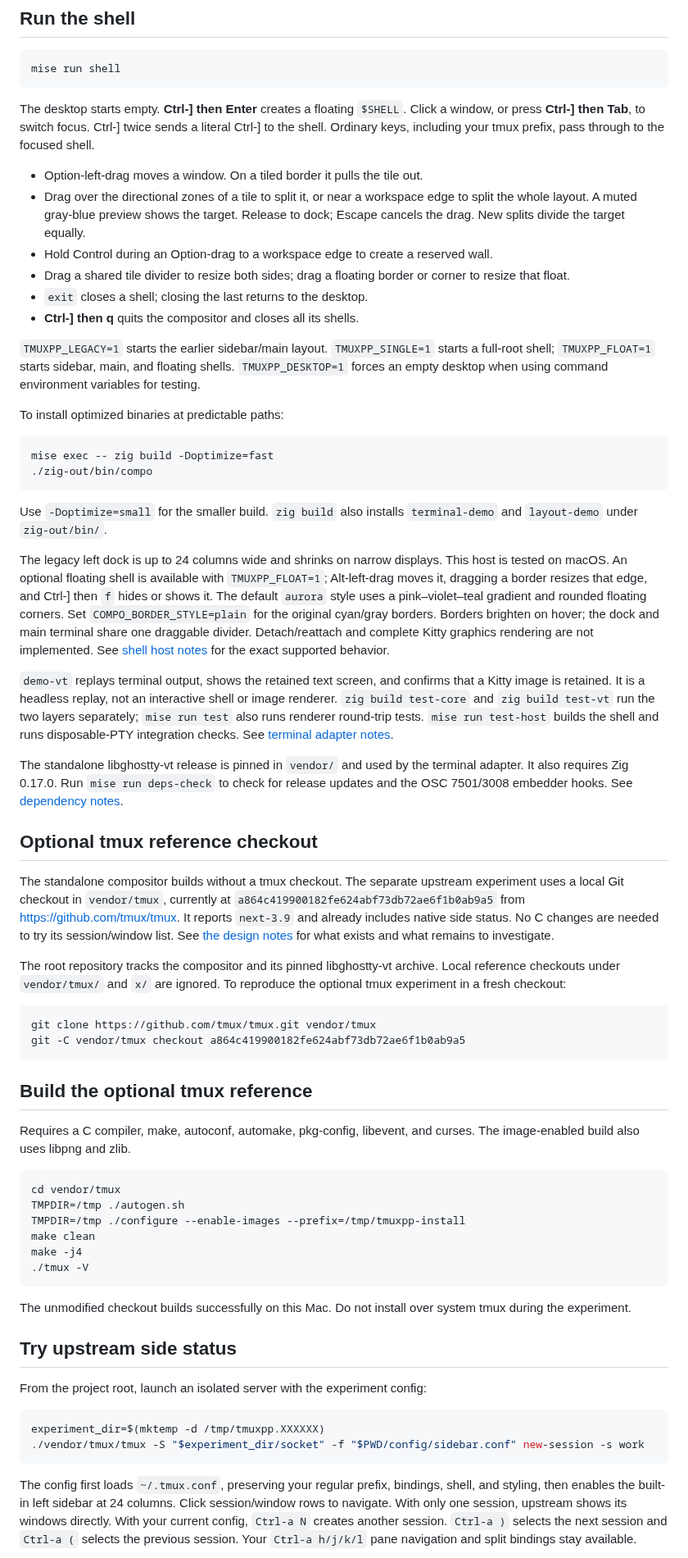
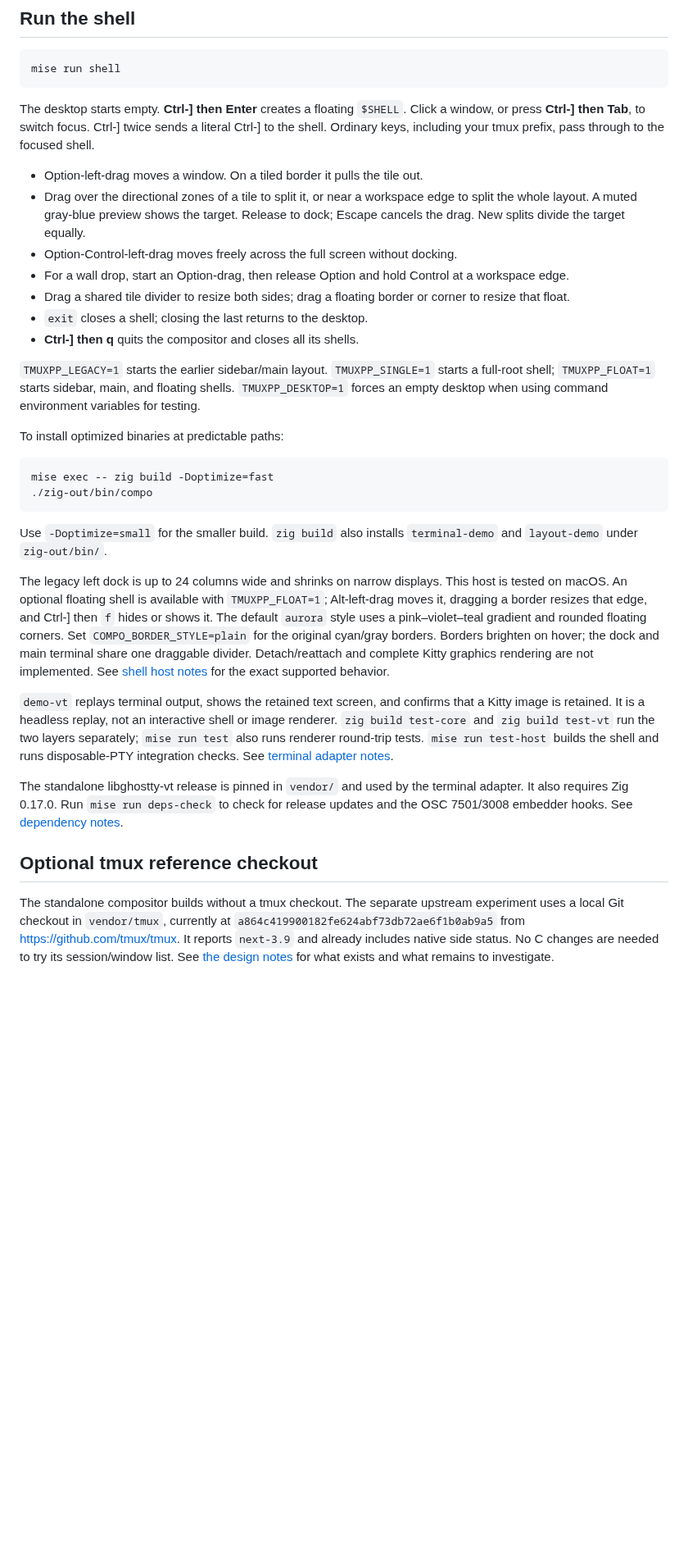
Before and after one commit to awesomo4000/compost, a Markdown page: README.md, the part around one of its changes. Shown at 82% size. GitHub-like rendering; blank space fills up the shorter version.

````diff
--- a/README.md
+++ b/README.md
@@ -44,19 +47,14 @@ sends a literal Ctrl-] to the shell. Ordinary keys, including your tmux prefix,
 pass through to the focused shell.
 
 - Option-left-drag moves a window. On a tiled border it pulls the tile out.
-- Drag over the directional zones of a tile to split it, or near a workspace
-  edge to split the whole layout. A muted gray-blue preview shows the target.
-  Release to dock; Escape cancels the drag. New splits divide the target equally.
-- Hold Control during an Option-drag to a workspace edge to create a reserved wall.
-- Drag a shared tile divider to resize both sides; drag a floating border or
-  corner to resize that float.
+- Drag over the directional zones of a tile to split it, or near a workspace edge to split the whole layout. A muted gray-blue preview shows the target. Release to dock; Escape cancels the drag. New splits divide the target equally.
+- Option-Control-left-drag moves freely across the full screen without docking.
+- For a wall drop, start an Option-drag, then release Option and hold Control at a workspace edge.
+- Drag a shared tile divider to resize both sides; drag a floating border or corner to resize that float.
 - `exit` closes a shell; closing the last returns to the desktop.
 - **Ctrl-] then q** quits the compositor and closes all its shells.
 
-`TMUXPP_LEGACY=1` starts the earlier sidebar/main layout.
-`TMUXPP_SINGLE=1` starts a full-root shell; `TMUXPP_FLOAT=1` starts sidebar,
-main, and floating shells. `TMUXPP_DESKTOP=1` forces an empty desktop when
-using command environment variables for testing.
+`TMUXPP_LEGACY=1` starts the earlier sidebar/main layout. `TMUXPP_SINGLE=1` starts a full-root shell; `TMUXPP_FLOAT=1` starts sidebar, main, and floating shells. `TMUXPP_DESKTOP=1` forces an empty desktop when using command environment variables for testing.
 
 To install optimized binaries at predictable paths:
 
@@ -65,27 +63,14 @@ mise exec -- zig build -Doptimize=fast
 ./zig-out/bin/compo
 ```
 
-Use `-Doptimize=small` for the smaller build. `zig build` also installs
-`terminal-demo` and `layout-demo` under `zig-out/bin/`.
+Use `-Doptimize=small` for the smaller build. `zig build` also installs `terminal-demo` and `layout-demo` under `zig-out/bin/`.
 
-The legacy left dock is up to 24 columns wide and shrinks on narrow displays. This host
-is tested on macOS. An optional floating shell is available with `TMUXPP_FLOAT=1`; Alt-left-drag
-moves it, dragging a border resizes that edge, and Ctrl-] then `f` hides or shows it.
-The default `aurora` style uses a pink–violet–teal gradient and rounded floating
-corners. Set `COMPO_BORDER_STYLE=plain` for the original cyan/gray borders.
-Borders brighten on hover; the dock and main terminal share one draggable divider.
-Detach/reattach and complete Kitty graphics rendering are not implemented. See
-[shell host notes](docs/shell-host.md) for the exact supported behavior.
+The legacy left dock is up to 24 columns wide and shrinks on narrow displays. This host is tested on macOS. An optional floating shell is available with `TMUXPP_FLOAT=1`; Alt-left-drag moves it, dragging a border resizes that edge, and Ctrl-] then `f` hides or shows it. The default `aurora` style uses a pink–violet–teal gradient and rounded floating corners. Set `COMPO_BORDER_STYLE=plain` for the original cyan/gray borders.
+Borders brighten on hover; the dock and main terminal share one draggable divider. Detach/reattach and complete Kitty graphics rendering are not implemented. See [shell host notes](docs/shell-host.md) for the exact supported behavior.
 
-`demo-vt` replays terminal output, shows the retained text screen, and confirms
-that a Kitty image is retained. It is a headless replay, not an interactive shell
-or image renderer. `zig build test-core` and `zig build test-vt` run the two layers
-separately; `mise run test` also runs renderer round-trip tests. `mise run test-host`
-builds the shell and runs disposable-PTY integration checks. See [terminal adapter notes](docs/terminal-adapter.md).
+`demo-vt` replays terminal output, shows the retained text screen, and confirms that a Kitty image is retained. It is a headless replay, not an interactive shell or image renderer. `zig build test-core` and `zig build test-vt` run the two layers separately; `mise run test` also runs renderer round-trip tests. `mise run test-host` builds the shell and runs disposable-PTY integration checks. See [terminal adapter notes](docs/terminal-adapter.md).
 
-The standalone libghostty-vt release is pinned in `vendor/` and used by the terminal
-adapter. It also requires Zig 0.17.0. Run `mise run deps-check` to check for
-release updates and the OSC 7501/3008 embedder hooks. See [dependency notes](vendor/README.md).
+The standalone libghostty-vt release is pinned in `vendor/` and used by the terminal adapter. It also requires Zig 0.17.0. Run `mise run deps-check` to check for release updates and the OSC 7501/3008 embedder hooks. See [dependency notes](vendor/README.md).
 
 ## Optional tmux reference checkout
 
@@ -96,45 +81,3 @@ It reports `next-3.9` and already includes native side status. No C changes are
 needed to try its session/window list. See [the design notes](docs/sidebar-design.md)
 for what exists and what remains to investigate.
 
-The root repository tracks the compositor and its pinned libghostty-vt archive.
-Local reference checkouts under `vendor/tmux/` and `x/` are ignored. To reproduce
-the optional tmux experiment in a fresh checkout:
-
-```sh
-git clone https://github.com/tmux/tmux.git vendor/tmux
-git -C vendor/tmux checkout a864c419900182fe624abf73db72ae6f1b0ab9a5
-```
-
-## Build the optional tmux reference
-
-Requires a C compiler, make, autoconf, automake, pkg-config, libevent, and curses.
-The image-enabled build also uses libpng and zlib.
-
-```sh
-cd vendor/tmux
-TMPDIR=/tmp ./autogen.sh
-TMPDIR=/tmp ./configure --enable-images --prefix=/tmp/tmuxpp-install
-make clean
-make -j4
-./tmux -V
-```
-
-The unmodified checkout builds successfully on this Mac. Do not install over
-system tmux during the experiment.
-
-## Try upstream side status
-
-From the project root, launch an isolated server with the experiment config:
-
-```sh
-experiment_dir=$(mktemp -d /tmp/tmuxpp.XXXXXX)
-./vendor/tmux/tmux -S "$experiment_dir/socket" -f "$PWD/config/sidebar.conf" new-session -s work
-```
-
-The config first loads `~/.tmux.conf`, preserving your regular prefix, bindings,
-shell, and styling, then enables the built-in left sidebar at 24 columns.
-Click session/window rows to navigate. With only one session, upstream shows
-its windows directly. With your current config, `Ctrl-a N` creates another
-session. `Ctrl-a )` selects the next session and `Ctrl-a (` selects the previous
-session. Your `Ctrl-a h/j/k/l` pane navigation and split bindings stay available.
-
````
Also changed, not shown: other parts of README.md (+20 -40 lines), img/compost-logo-small.png (added), 1 other file.
